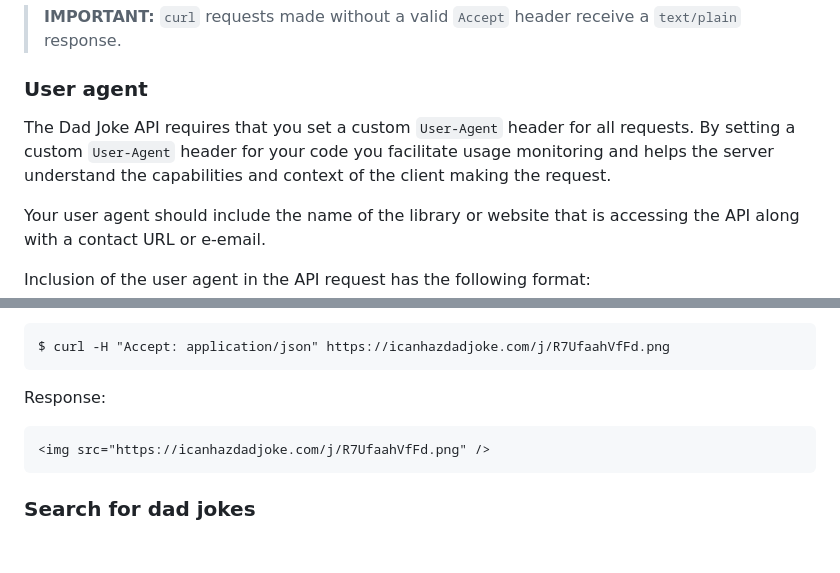
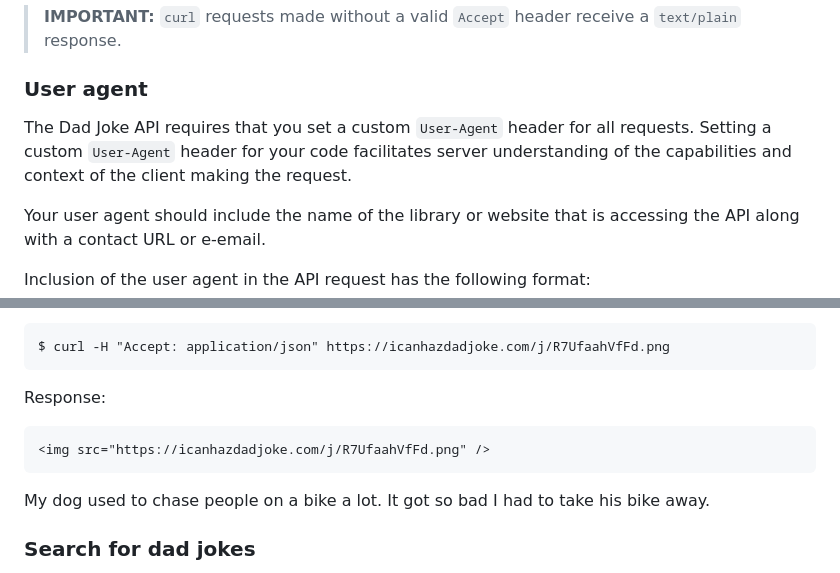
Before and after one commit to kurtnheiss/kurtnheiss.github.io, a Markdown page: dad_jokes_files/dad_jokes.md, 2 parts joined by grey strips. Rendered like a GitHub page; blank space fills up the shorter version.

````diff
--- a/dad_jokes_files/dad_jokes.md
+++ b/dad_jokes_files/dad_jokes.md
@@ -40,7 +40,7 @@ Valid `Accept` headers include:
 > **IMPORTANT:** `curl` requests made without a valid `Accept` header receive a `text/plain` response.
 
 ### User agent
-The Dad Joke API requires that you set a custom `User-Agent` header for all requests. By setting a custom `User-Agent` header for your code you facilitate usage monitoring and helps the server understand the capabilities and
+The Dad Joke API requires that you set a custom `User-Agent` header for all requests. Setting a custom `User-Agent` header for your code facilitates server understanding of the capabilities and
 context of the client making the request.
 
 Your user agent should include the name of the library or website that is accessing the API along with a contact URL or e-email.
@@ -131,6 +131,7 @@ Response:
 ```
 <img src="https://icanhazdadjoke.com/j/R7UfaahVfFd.png" />
 ```
+ My dog used to chase people on a bike a lot. It got so bad I had to take his bike away.
 
 ### Search for dad jokes
 To search for a dad joke using a term or word that may be present in the joke, append the Dad Joke API request with `search` and `term` as shown:
````
